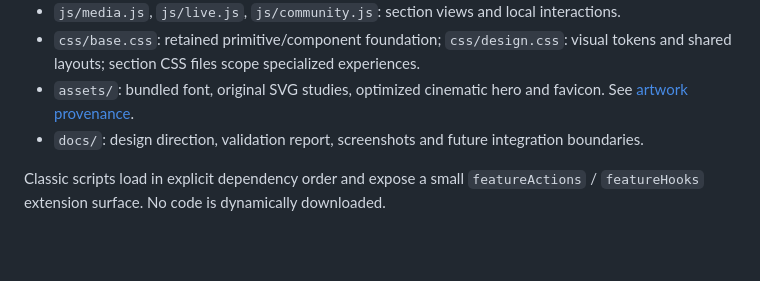
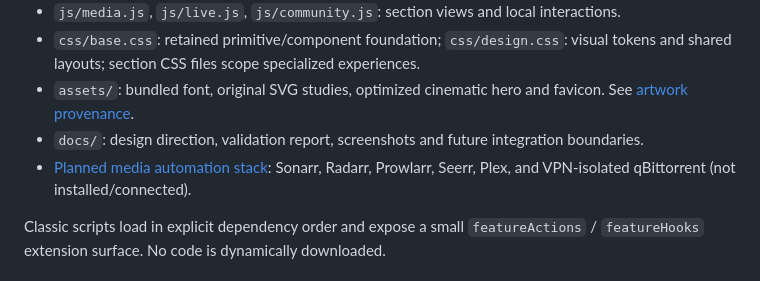
Before and after one commit to Scraxemas/glint-ui-demo, a Markdown page: README.md, the part around the change. GitHub-like rendering; blank space fills up the shorter version.

Commit message:
Link approved home media automation plan from Glint README

```diff
--- a/README.md
+++ b/README.md
@@ -57,6 +57,7 @@ Profile, preferences, watchlist, comic bookmarks, TV bookmarks and VIP preview u
 - `css/base.css`: retained primitive/component foundation; `css/design.css`: visual tokens and shared layouts; section CSS files scope specialized experiences.
 - `assets/`: bundled font, original SVG studies, optimized cinematic hero and favicon. See [artwork provenance](docs/ARTWORK.md).
 - `docs/`: design direction, validation report, screenshots and future integration boundaries.
+- [Planned media automation stack](docs/MEDIA_AUTOMATION_PLAN.md): Sonarr, Radarr, Prowlarr, Seerr, Plex, and VPN-isolated qBittorrent (not installed/connected).
 
 Classic scripts load in explicit dependency order and expose a small `featureActions` / `featureHooks` extension surface. No code is dynamically downloaded.
 
```
